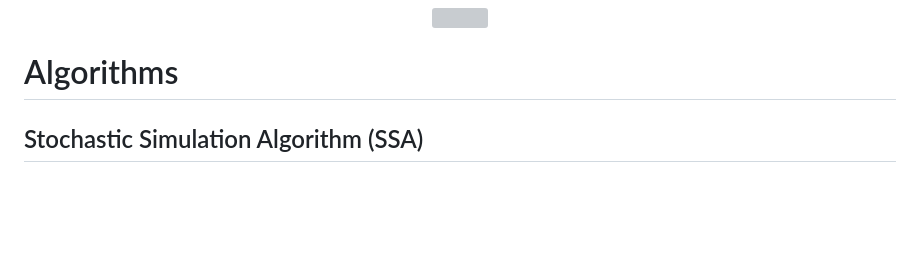
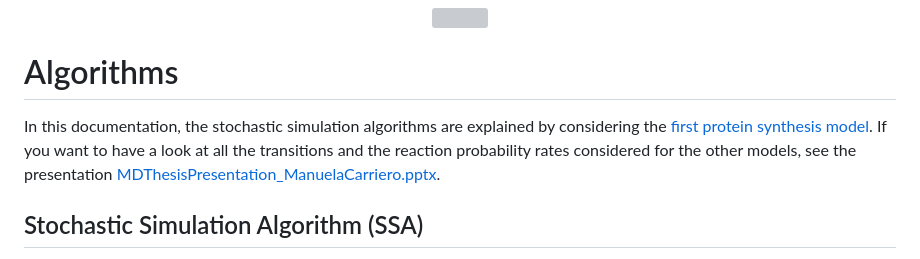
Before and after one commit to ManuelaCarriero/PyExTra, a Markdown page: README.md, the part around the change. GitHub-like rendering; blank space fills up the shorter version; grey boxes are pictures that could not be loaded.

Commit message:
Modified introduction to the algorithms in the documentation

```diff
--- a/README.md
+++ b/README.md
@@ -72,6 +72,7 @@ The genetic toggle-switch is a system of two mutually repressing genes.
 </p>
 
 # Algorithms
+In this documentation, the stochastic simulation algorithms are explained by considering the [first protein synthesis model](https://github.com/ManuelaCarriero/PyExTra#first-protein-synthesis-model). If you want to have a look at all the transitions and the reaction probability rates considered for the other models, see the presentation [MDThesisPresentation_ManuelaCarriero.pptx](https://github.com/ManuelaCarriero/PyExTra/blob/main/MDThesisPresentation_ManuelaCarriero.pptx).
 
 ## Stochastic Simulation Algorithm (SSA)
 
```
